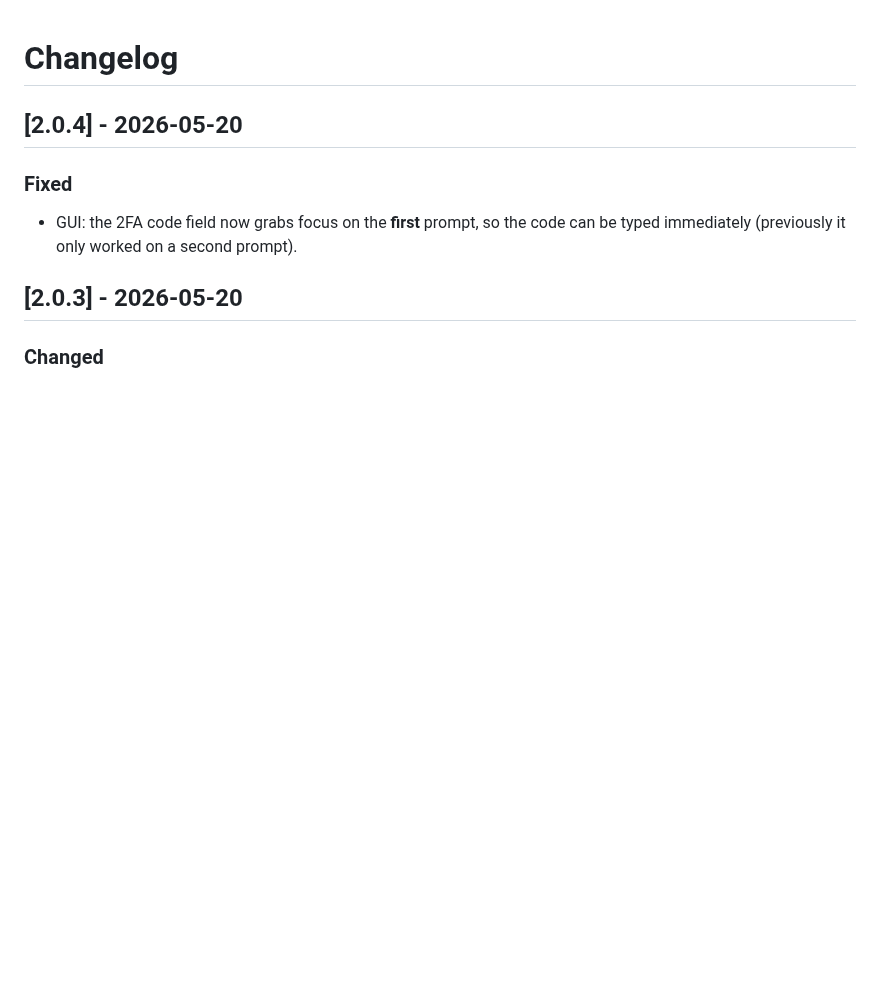
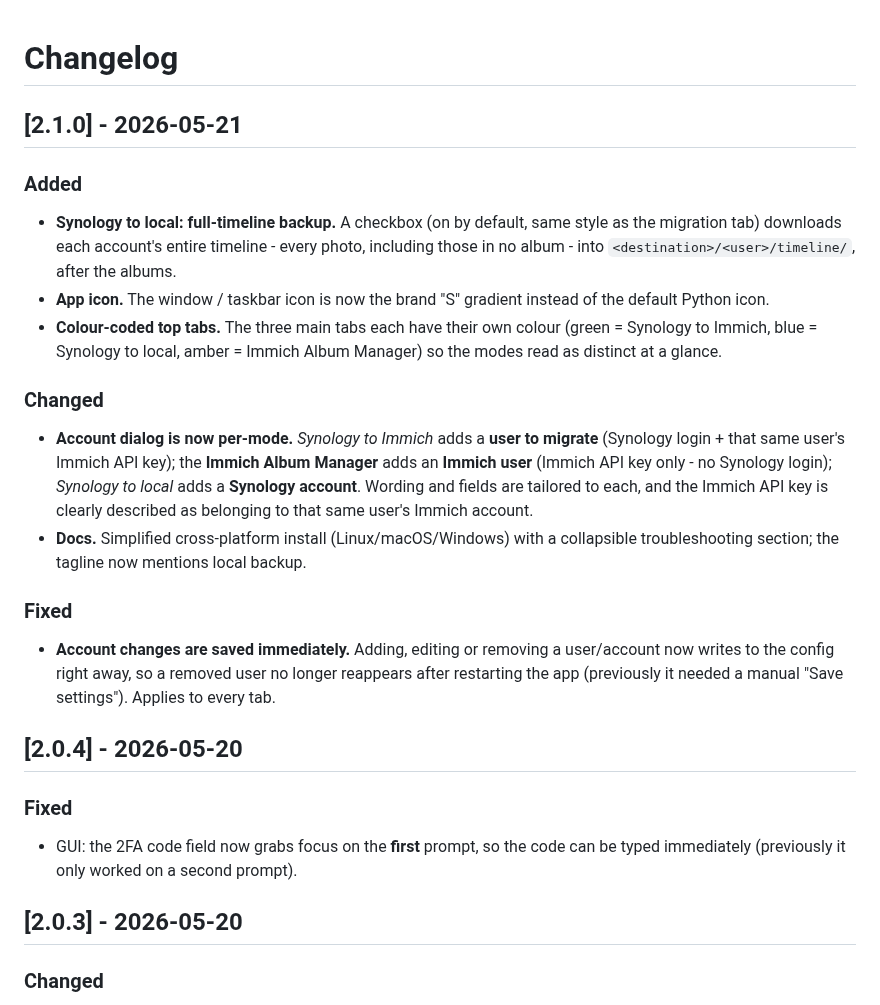
Before and after one commit to t3ksin/synmich, a Markdown page: CHANGELOG.md, the part around the change. GitHub-like rendering; blank space fills up the shorter version.

Commit message:
Release v2.1.0: local-backup timeline, app icon, colour-coded tabs, per-mode account dialog, instant account save

```diff
--- a/CHANGELOG.md
+++ b/CHANGELOG.md
@@ -1,4 +1,36 @@
 # Changelog
+
+## [2.1.0] - 2026-05-21
+
+### Added
+
+- **Synology to local: full-timeline backup.** A checkbox (on by default, same
+  style as the migration tab) downloads each account's entire timeline - every
+  photo, including those in no album - into `<destination>/<user>/timeline/`,
+  after the albums.
+- **App icon.** The window / taskbar icon is now the brand "S" gradient instead
+  of the default Python icon.
+- **Colour-coded top tabs.** The three main tabs each have their own colour
+  (green = Synology to Immich, blue = Synology to local, amber = Immich Album
+  Manager) so the modes read as distinct at a glance.
+
+### Changed
+
+- **Account dialog is now per-mode.** *Synology to Immich* adds a **user to
+  migrate** (Synology login + that same user's Immich API key); the **Immich
+  Album Manager** adds an **Immich user** (Immich API key only - no Synology
+  login); *Synology to local* adds a **Synology account**. Wording and fields
+  are tailored to each, and the Immich API key is clearly described as belonging
+  to that same user's Immich account.
+- **Docs.** Simplified cross-platform install (Linux/macOS/Windows) with a
+  collapsible troubleshooting section; the tagline now mentions local backup.
+
+### Fixed
+
+- **Account changes are saved immediately.** Adding, editing or removing a
+  user/account now writes to the config right away, so a removed user no longer
+  reappears after restarting the app (previously it needed a manual "Save
+  settings"). Applies to every tab.
 
 ## [2.0.4] - 2026-05-20
 
```
Also changed, not shown: README.md (+1 -1 lines), docs/screenshots/cli-immich.png, docs/screenshots/gui-immich.png, 9 other files.
